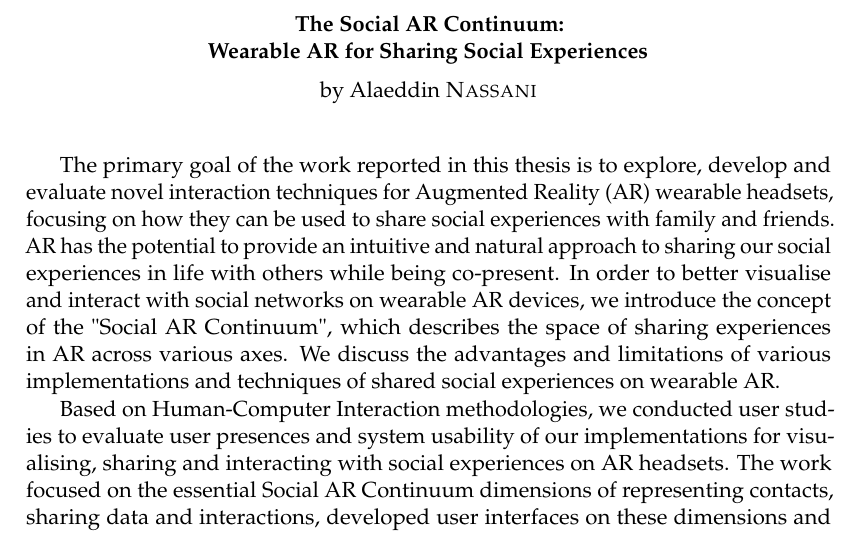
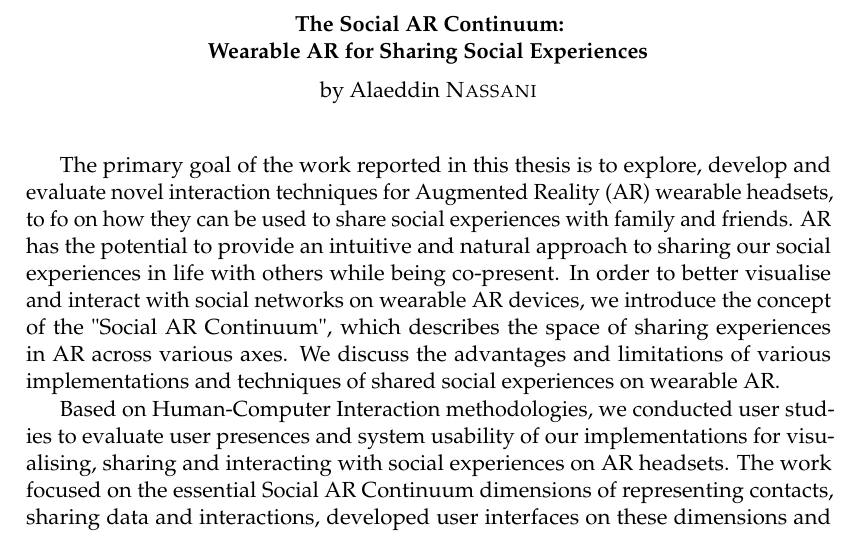
Before and after one commit to an83/Alaeddin-s-Thesis, a LaTeX thesis (main.tex, which reads Chapters/00-abstract.tex): part of page 7 of 183, cut so that both start at the same text. Compiled offline with pdfLaTeX.

Commit message:
Update on Overleaf.

```diff
--- a/Chapters/00-abstract.tex
+++ b/Chapters/00-abstract.tex
@@ -1,7 +1,7 @@
 \begin{abstract}
 \addchaptertocentry{\abstractname} % Add the abstract to the table of contents
 
-The primary goal of the work reported in this thesis is to explore, develop and evaluate novel interaction techniques for Augmented Reality (AR) wearable headsets, focusing on how they can be used to share social experiences with family and friends. AR has the potential to provide an intuitive and natural approach to sharing our social experiences in life with others while being co-present. In order to better visualise and interact with social networks on wearable AR devices, we introduce the concept of the "Social AR Continuum", which describes the space of sharing experiences in AR across various axes. We discuss the advantages and limitations of various implementations and techniques of shared social experiences on wearable AR.
+The primary goal of the work reported in this thesis is to explore, develop and evaluate novel interaction techniques for Augmented Reality (AR) wearable headsets, to fo on how they can be used to share social experiences with family and friends. AR has the potential to provide an intuitive and natural approach to sharing our social experiences in life with others while being co-present. In order to better visualise and interact with social networks on wearable AR devices, we introduce the concept of the "Social AR Continuum", which describes the space of sharing experiences in AR across various axes. We discuss the advantages and limitations of various implementations and techniques of shared social experiences on wearable AR.
 
 Based on Human-Computer Interaction methodologies, we conducted user studies to evaluate user presences and system usability of our implementations for visualising, sharing and interacting with social experiences on AR headsets. The work focused on the essential Social AR Continuum dimensions of representing contacts, sharing data and interactions, developed user interfaces on these dimensions and evaluated them using user studies. Our results show that using AR to share social experiences can increase users' social presence. The results are summarised as design recommendations to help interface designers better design shared social experiences on wearable AR systems.
 
```
